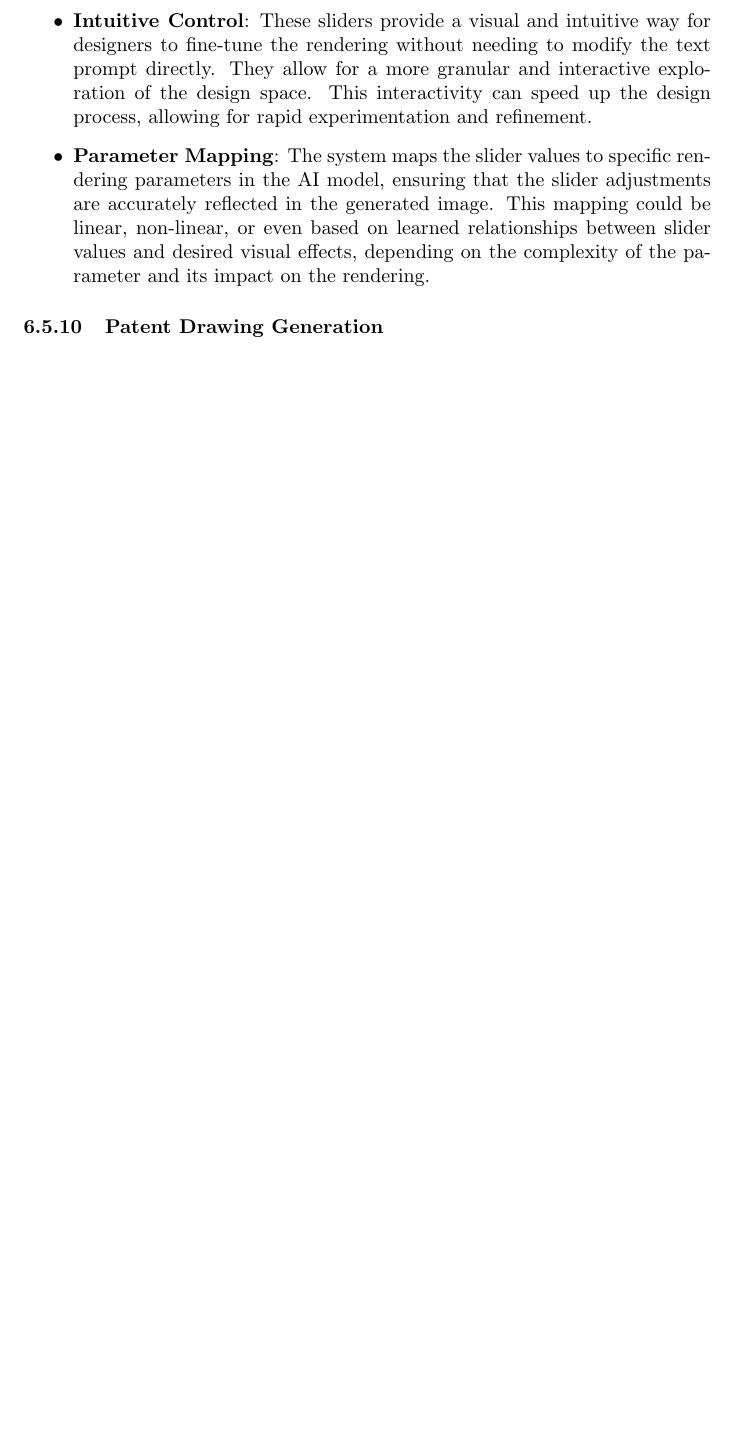
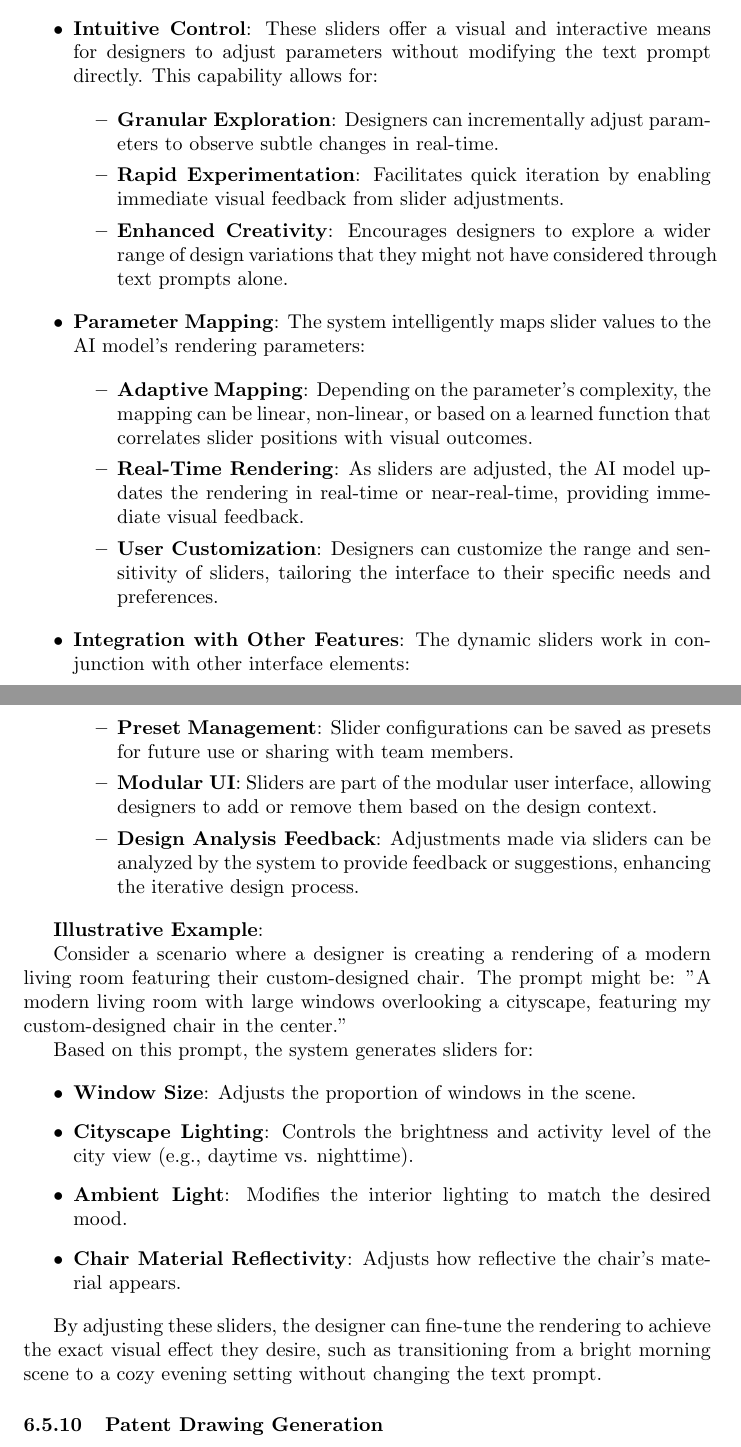
Before and after one commit to justinlange/CAD-genAI-patent, a LaTeX document (Automated_Training_Data Generation_Patent.tex): part of page 16 of 20 before the commit and two parts of pages 16 and 17 of 22 after it, the two joined at a grey line, cut so that both start at the same text, the shorter picture padded with empty space. Compiled offline with pdfLaTeX.

Commit message:
enriched slider functionality

```diff
--- a/Automated_Training_Data Generation_Patent.tex
+++ b/Automated_Training_Data Generation_Patent.tex
@@ -368,4 +371 @@ Beyond core rendering functionality, the interface offers a rich set of advanced
 \begin{itemize}
-\item \textbf{Context-Sensitive Sliders}: The interface dynamically generates sliders for controlling rendering parameters based on the context of the text prompt. For example, if the prompt mentions "a bench against a backdrop of a stormy sky and waves," sliders would appear for controlling the intensity of the storm, the turbulence of the waves, the brightness of the lightning, as well as more conventional parameters like time of day (see Figure \ref{fig:dynamic-ui-sliders}).
-\item \textbf{Intuitive Control}: These sliders provide a visual and intuitive way for designers to fine-tune the rendering without needing to modify the text prompt directly. They allow for a more granular and interactive exploration of the design space. This interactivity can speed up the design process, allowing for rapid experimentation and refinement.
-\item \textbf{Parameter Mapping}: The system maps the slider values to specific rendering parameters in the AI model, ensuring that the slider adjustments are accurately reflected in the generated image. This mapping could be linear, non-linear, or even based on learned relationships between slider values and desired visual effects, depending on the complexity of the parameter and its impact on the rendering.
@@ -372,4 +381,44 @@ Beyond core rendering functionality, the interface offers a rich set of advanced
+    \item \textbf{Intuitive Control}: These sliders offer a visual and interactive means for designers to adjust parameters without modifying the text prompt directly. This capability allows for:
+
+    \begin{itemize}
+        \item \textbf{Granular Exploration}: Designers can incrementally adjust parameters to observe subtle changes in real-time.
+        \item \textbf{Rapid Experimentation}: Facilitates quick iteration by enabling immediate visual feedback from slider adjustments.
+        \item \textbf{Enhanced Creativity}: Encourages designers to explore a wider range of design variations that they might not have considered through text prompts alone.
+    \end{itemize}
+
+    \item \textbf{Parameter Mapping}: The system intelligently maps slider values to the AI model's rendering parameters:
+
+    \begin{itemize}
+        \item \textbf{Adaptive Mapping}: Depending on the parameter's complexity, the mapping can be linear, non-linear, or based on a learned function that correlates slider positions with visual outcomes.
+        \item \textbf{Real-Time Rendering}: As sliders are adjusted, the AI model updates the rendering in real-time or near-real-time, providing immediate visual feedback.
+        \item \textbf{User Customization}: Designers can customize the range and sensitivity of sliders, tailoring the interface to their specific needs and preferences.
+    \end{itemize}
+
+    \item \textbf{Integration with Other Features}: The dynamic sliders work in conjunction with other interface elements:
+
+    \begin{itemize}
+        \item \textbf{Preset Management}: Slider configurations can be saved as presets for future use or sharing with team members.
+        \item \textbf{Modular UI}: Sliders are part of the modular user interface, allowing designers to add or remove them based on the design context.
+        \item \textbf{Design Analysis Feedback}: Adjustments made via sliders can be analyzed by the system to provide feedback or suggestions, enhancing the iterative design process.
+    \end{itemize}
 \end{itemize}
+
+\textbf{Illustrative Example}:
+
+Consider a scenario where a designer is creating a rendering of a modern living room featuring their custom-designed chair. The prompt might be: "A modern living room with large windows overlooking a cityscape, featuring my custom-designed chair in the center."
+
+Based on this prompt, the system generates sliders for:
+
+\begin{itemize}
+    \item \textbf{Window Size}: Adjusts the proportion of windows in the scene.
+    \item \textbf{Cityscape Lighting}: Controls the brightness and activity level of the city view (e.g., daytime vs. nighttime).
+    \item \textbf{Ambient Light}: Modifies the interior lighting to match the desired mood.
+    \item \textbf{Chair Material Reflectivity}: Adjusts how reflective the chair's material appears.
+\end{itemize}
+
+By adjusting these sliders, the designer can fine-tune the rendering to achieve the exact visual effect they desire, such as transitioning from a bright morning scene to a cozy evening setting without changing the text prompt.
+
+
 
 
 \subsubsection{Patent Drawing Generation}
```
Also changed, not shown: Automated_Training_Data Generation_Patent.pdf, Automated_Training_Data Generation_Patent.tex (12 more changed lines).
